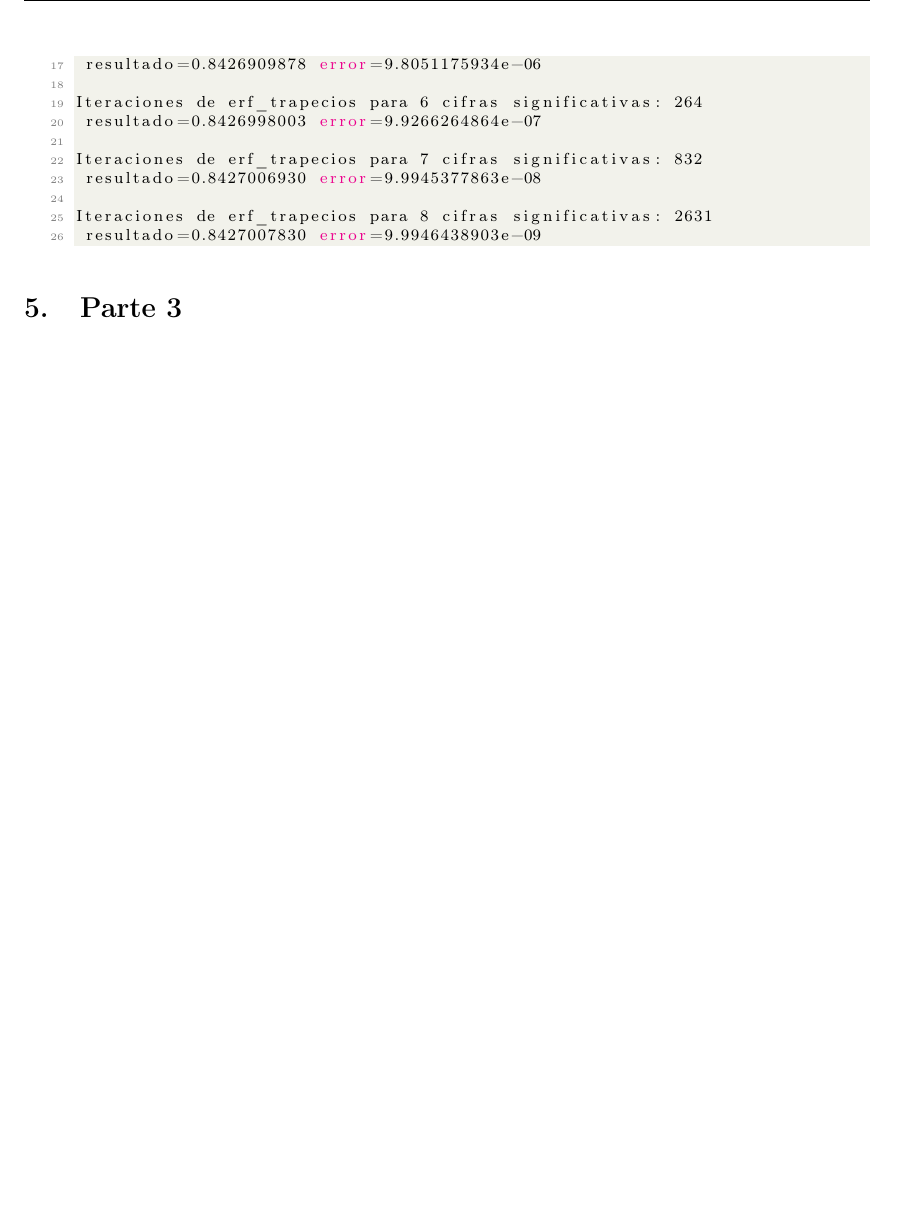
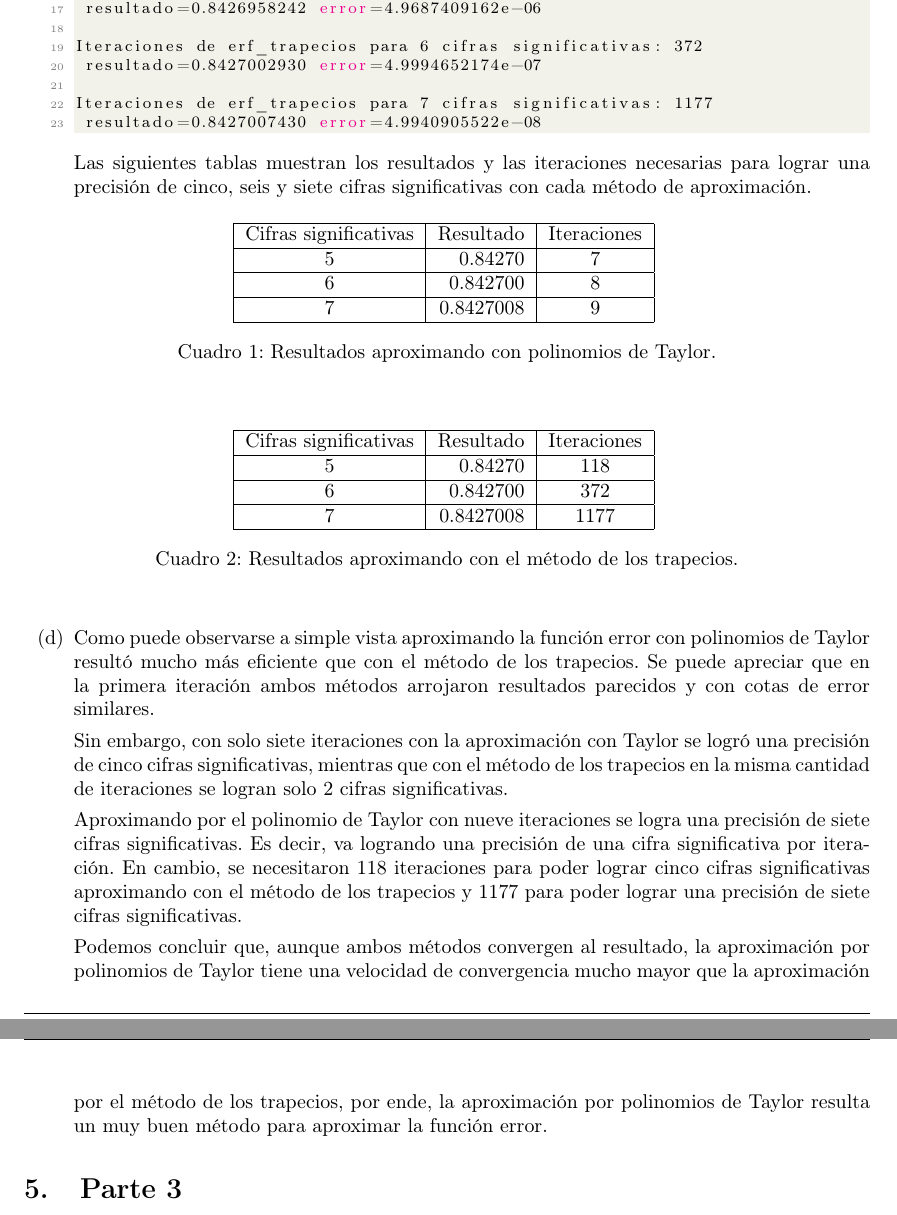
Before and after one commit to matias-07/Analisis-Numerico, a LaTeX document (TP1/numerico_tp1.tex, which reads TP1/resultados.txt): part of page 5 of 6 before the commit and two parts of pages 5 and 6 of 6 after it, the two joined at a grey line, cut so that both start at the same text, the shorter picture padded with empty space. Compiled offline with pdfLaTeX.

Commit message:
2d y correciones

```diff
--- a/TP1/numerico_tp1.tex
+++ b/TP1/numerico_tp1.tex
@@ -222,5 +232,55 @@ Este código imprime los siguientes resultados cuando se corre desde Octave:
 			\lstinputlisting{resultados.txt}
 
+			Las siguientes tablas muestran los resultados y las iteraciones necesarias para lograr una precisión de cinco, seis y
+			siete cifras significativas con cada método de aproximación.
+
+				\begin{table}[H]
+					\begin{center}
+						\begin{tabular}{ | c | r | c | }
+						\hline
+						Cifras significativas & Resultado & Iteraciones \\ \hline
+						5 & 0.84270 & 7 \\ \hline
+						6 & 0.842700 & 8 \\ \hline
+						7 & 0.8427008 & 9 \\
+						\hline
+						\end{tabular}
+						\caption{Resultados aproximando con polinomios de Taylor.}
+					\end{center}
+				\end{table}
+
+
+				\begin{table}[H]
+					\begin{center}
+						\begin{tabular}{ | c | r | c | }
+						\hline
+						Cifras significativas & Resultado & Iteraciones \\ \hline
+						5 & 0.84270 & 118 \\ \hline
+						6 & 0.842700 & 372 \\ \hline
+						7 & 0.8427008 & 1177 \\
+						\hline
+						\end{tabular}
+						\caption{Resultados aproximando con el método de los trapecios.}
+					\end{center}
+				\end{table}
+
+		\item
+			Como puede observarse a simple vista aproximando la función error con polinomios de Taylor resultó mucho
+			más eficiente que con el método de los trapecios.
+			Se puede apreciar que en la primera iteración ambos métodos arrojaron resultados parecidos y con cotas de error
+			similares.
+
+			Sin embargo, con solo siete iteraciones con la aproximación con Taylor se logró una precisión de
+			cinco cifras significativas, mientras que con el método de los trapecios en la misma cantidad de
+			iteraciones se logran solo 2 cifras significativas.
+
+			Aproximando por el polinomio de Taylor con nueve iteraciones se logra una precisión de siete cifras significativas.
+			Es decir, va logrando una precisión de una cifra significativa por iteración. En cambio,
+			se necesitaron 118 iteraciones para poder lograr cinco cifras significativas aproximando con el método de los trapecios y
+			1177 para poder lograr una precisión de siete cifras significativas.
+
+			Podemos concluir que, aunque ambos métodos convergen al resultado, la aproximación por polinomios de Taylor
+			tiene una velocidad de convergencia mucho mayor que la aproximación por el método de los trapecios, por ende,
+			la aproximación por polinomios de Taylor resulta un muy buen método para aproximar la función error.
 	\end{enumerate}
 
 
--- a/TP1/resultados.txt
+++ b/TP1/resultados.txt
@@ -17,10 +16,8 @@ Iteraciones de erf_trapecios para 5 cifras significativas: 84
- resultado=0.8426909878 error=9.8051175934e-06
+Iteraciones de erf_trapecios para 5 cifras significativas: 118
+ resultado=0.8426958242 error=4.9687409162e-06
 
-Iteraciones de erf_trapecios para 6 cifras significativas: 264
- resultado=0.8426998003 error=9.9266264864e-07
+Iteraciones de erf_trapecios para 6 cifras significativas: 372
+ resultado=0.8427002930 error=4.9994652174e-07
 
-Iteraciones de erf_trapecios para 7 cifras significativas: 832
- resultado=0.8427006930 error=9.9945377863e-08
-
-Iteraciones de erf_trapecios para 8 cifras significativas: 2631
- resultado=0.8427007830 error=9.9946438903e-09
+Iteraciones de erf_trapecios para 7 cifras significativas: 1177
+ resultado=0.8427007430 error=4.9940905522e-08
```
Also changed, not shown: TP1/numerico_tp1.pdf, TP1/numerico_tp1.tex (18 more changed lines), TP1/resultados.txt (11 more changed lines), 3 other files.
